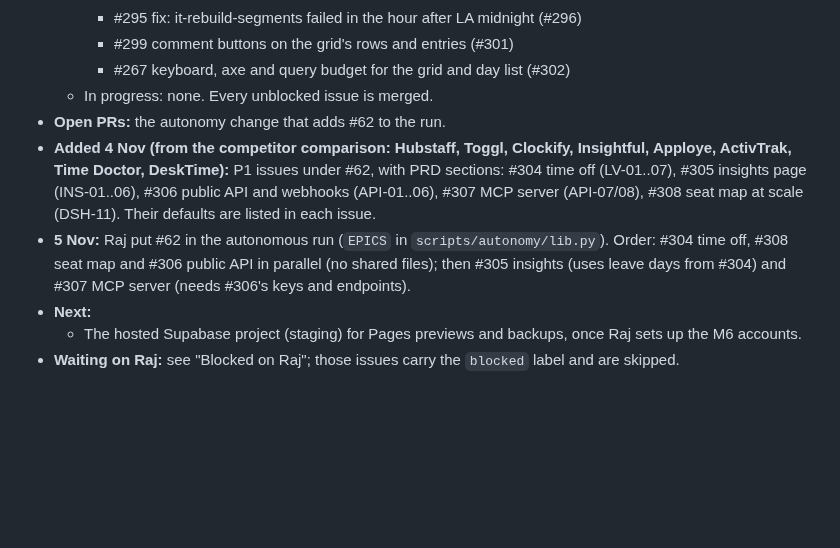
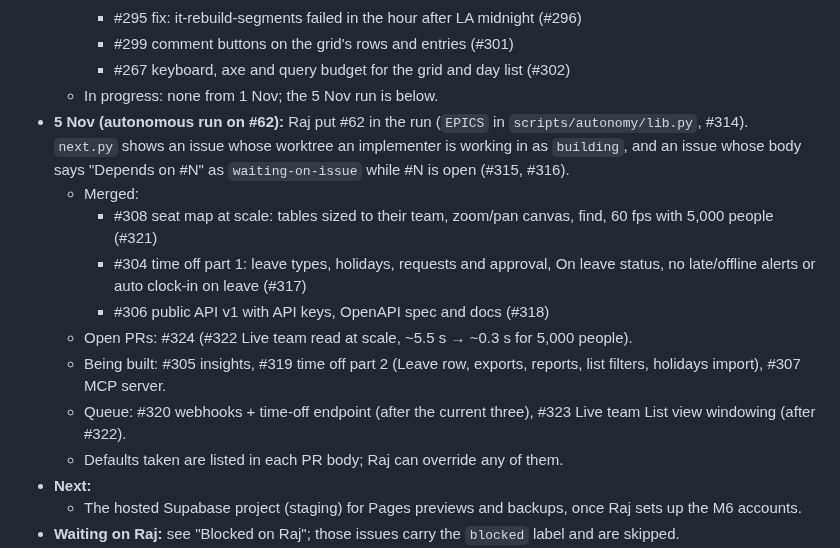
Before and after one commit to rajgaur98/ai_proctor, a Markdown page: docs/progress.md, the part around the change. GitHub-like rendering; blank space fills up the shorter version.

Commit message:
progress: 5 Nov autonomous run on #62
Co-Authored-By: Claude Opus 5.5 <noreply@anthropic.com>

```diff
--- a/docs/progress.md
+++ b/docs/progress.md
@@ -34,10 +34,16 @@ Read this first after a restart or a context compaction. Update it with every PR
     - #295 fix: it-rebuild-segments failed in the hour after LA midnight (#296)
     - #299 comment buttons on the grid's rows and entries (#301)
     - #267 keyboard, axe and query budget for the grid and day list (#302)
-  - In progress: none. Every unblocked issue is merged.
-- **Open PRs:** the autonomy change that adds #62 to the run.
-- **Added 4 Nov (from the competitor comparison: Hubstaff, Toggl, Clockify, Insightful, Apploye, ActivTrak, Time Doctor, DeskTime):** P1 issues under #62, with PRD sections: #304 time off (LV-01..07), #305 insights page (INS-01..06), #306 public API and webhooks (API-01..06), #307 MCP server (API-07/08), #308 seat map at scale (DSH-11). Their defaults are listed in each issue.
-- **5 Nov:** Raj put #62 in the autonomous run (`EPICS` in `scripts/autonomy/lib.py`). Order: #304 time off, #308 seat map and #306 public API in parallel (no shared files); then #305 insights (uses leave days from #304) and #307 MCP server (needs #306's keys and endpoints).
+  - In progress: none from 1 Nov; the 5 Nov run is below.
+- **5 Nov (autonomous run on #62):** Raj put #62 in the run (`EPICS` in `scripts/autonomy/lib.py`, #314). `next.py` shows an issue whose worktree an implementer is working in as `building`, and an issue whose body says "Depends on #N" as `waiting-on-issue` while #N is open (#315, #316).
+  - Merged:
+    - #308 seat map at scale: tables sized to their team, zoom/pan canvas, find, 60 fps with 5,000 people (#321)
+    - #304 time off part 1: leave types, holidays, requests and approval, On leave status, no late/offline alerts or auto clock-in on leave (#317)
+    - #306 public API v1 with API keys, OpenAPI spec and docs (#318)
+  - Open PRs: #324 (#322 Live team read at scale, ~5.5 s → ~0.3 s for 5,000 people).
+  - Being built: #305 insights, #319 time off part 2 (Leave row, exports, reports, list filters, holidays import), #307 MCP server.
+  - Queue: #320 webhooks + time-off endpoint (after the current three), #323 Live team List view windowing (after #322).
+  - Defaults taken are listed in each PR body; Raj can override any of them.
 - **Next:**
   - The hosted Supabase project (staging) for Pages previews and backups, once Raj sets up the M6 accounts.
 - **Waiting on Raj:** see "Blocked on Raj"; those issues carry the `blocked` label and are skipped.
```
